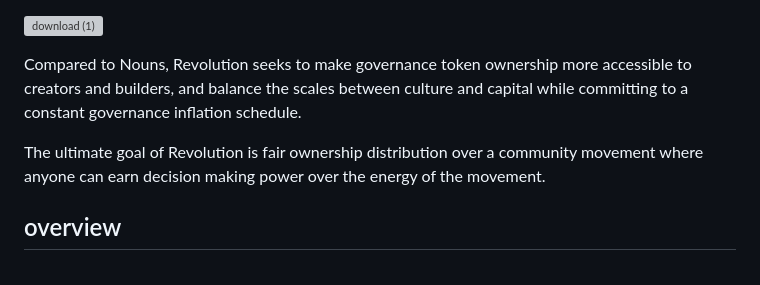
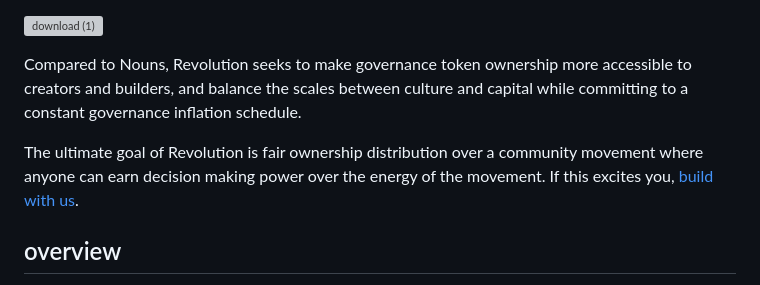
Before and after one commit to code-423n4/2023-12-revolutionprotocol, a Markdown page: README.md, the part around the change. Rendered like a GitHub page; grey boxes are pictures that could not be loaded.

```diff
--- a/README.md
+++ b/README.md
@@ -65,7 +65,7 @@ Revolution is a set of contracts that improve on [Nouns DAO](https://github.com/
 
 Compared to Nouns, Revolution seeks to make governance token ownership more accessible to creators and builders, and balance the scales between culture and capital while committing to a constant governance inflation schedule.
 
-The ultimate goal of Revolution is fair ownership distribution over a community movement where anyone can earn decision making power over the energy of the movement.
+The ultimate goal of Revolution is fair ownership distribution over a community movement where anyone can earn decision making power over the energy of the movement. If this excites you, [build with us](mailto:rocketman@collective.xyz).
 
 ## overview
 In Revolution, instead of [auctioning](https://nouns.wtf/) off a generative PFP, anyone can upload art pieces to the [CultureIndex](https://github.com/code-423n4/2023-12-collective/blob/main/packages/revolution-contracts/src/CultureIndex.sol) contract, and the community votes on their favorite art pieces.
```
